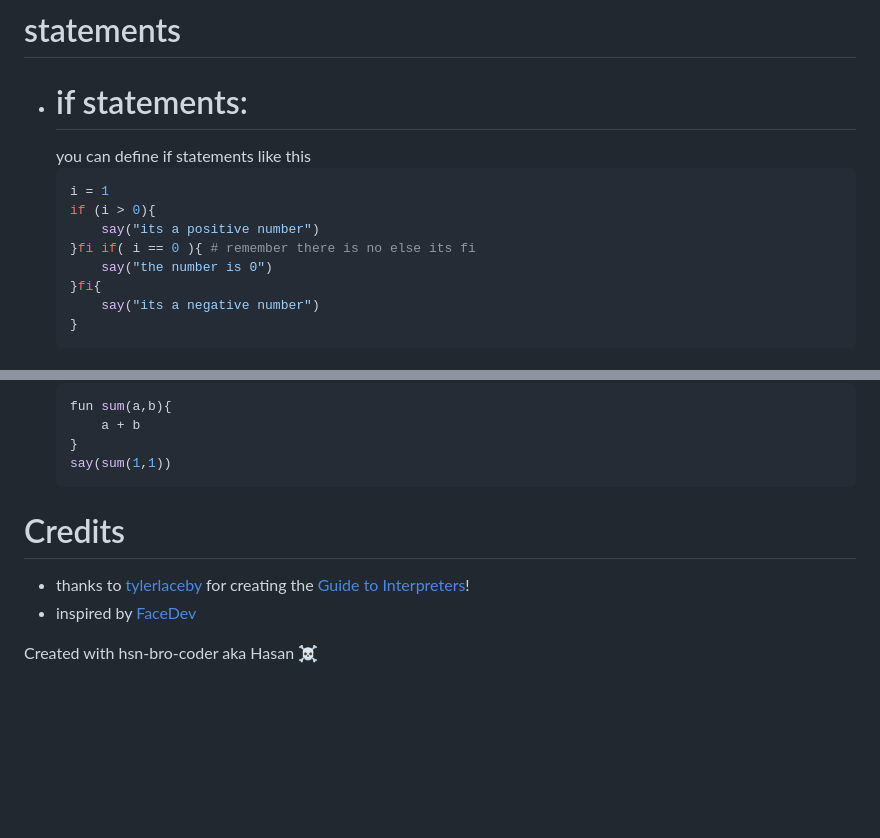
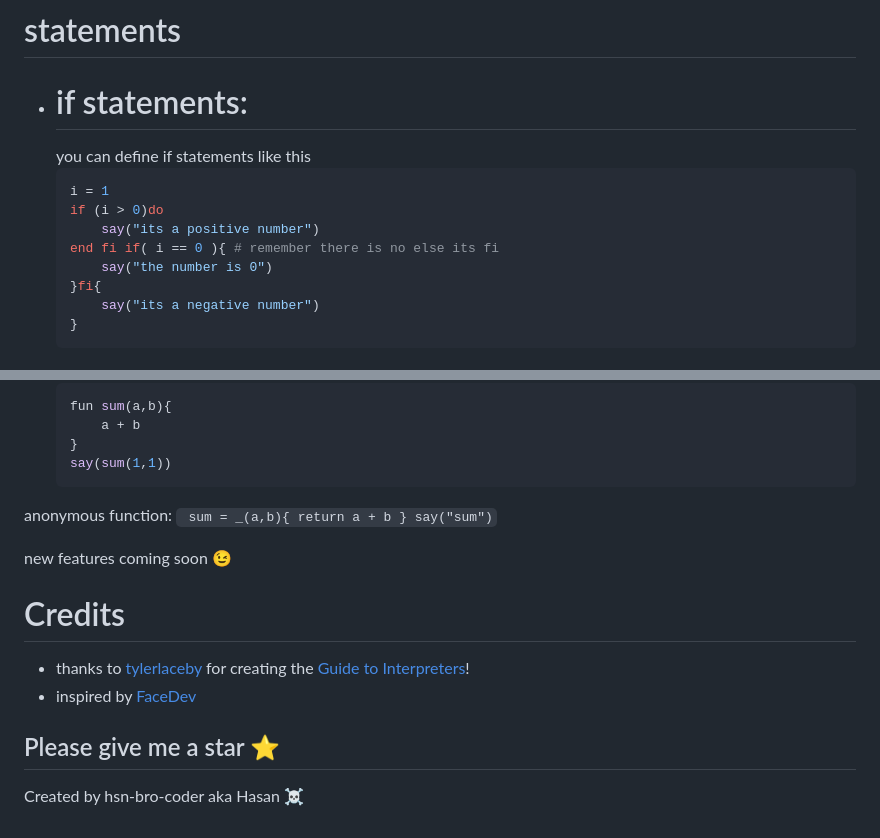
Before and after one commit to hasan-bro-coder/bro-lang, a Markdown page: README.md, 2 parts joined by grey strips. Rendered like a GitHub page; blank space fills up the shorter version.

````diff
--- a/README.md
+++ b/README.md
@@ -69,9 +79,9 @@ i = null     # null
   you can define if statements like this
   ```py
   i = 1
-  if (i > 0){
+  if (i > 0)do
       say("its a positive number")
-  }fi if( i == 0 ){ # remember there is no else its fi
+  end fi if( i == 0 ){ # remember there is no else its fi
       say("the number is 0")
   }fi{
       say("its a negative number")
@@ -100,9 +110,17 @@ i = null     # null
     }
     say(sum(1,1))
     ```
+ anonymous function:
+    ```
+        sum = _(a,b){ return a + b }
+        say("sum")
+    ```
+
+new features coming soon 😉
 
 # Credits
 - thanks to [tylerlaceby](https://github.com/tlaceby) for creating the [Guide to Interpreters](https://github.com/tlaceby/guide-to-interpreters-series)!
 - inspired by [FaceDev](https://www.youtube.com/watch?v=pgeSGBwtHW8)
 
-Created with hsn-bro-coder aka Hasan ☠
+## Please give me a star ⭐
+Created by hsn-bro-coder aka Hasan ☠
````
Also changed, not shown: other parts of README.md (+19 -9 lines), bro-logo.png (added), 10 other files.
